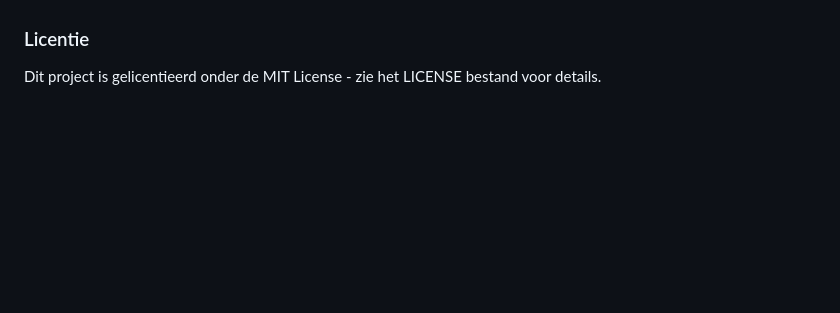
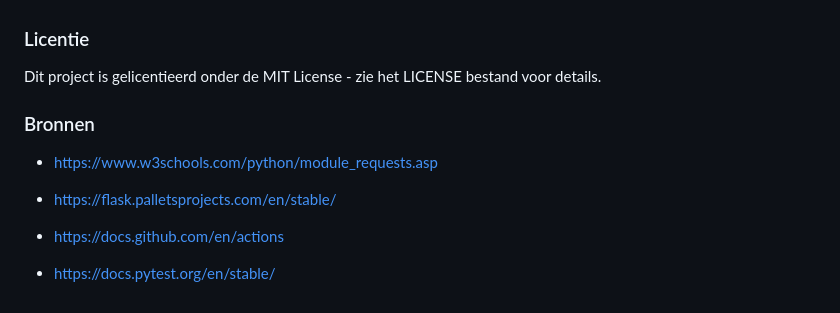
Before and after one commit to Rowanbiets/Prototype-Deployment, a Markdown page: README.md, the part around the change. GitHub-like rendering; blank space fills up the shorter version.

```diff
--- a/README.md
+++ b/README.md
@@ -137,3 +137,14 @@ Contributies aan dit project zijn welkom! Als je wilt bijdragen, volg dan de ond
 ### Licentie
 
 Dit project is gelicentieerd onder de MIT License - zie het LICENSE bestand voor details.
+
+
+### Bronnen
+
+- https://www.w3schools.com/python/module_requests.asp
+
+- https://flask.palletsprojects.com/en/stable/
+
+- https://docs.github.com/en/actions
+
+- https://docs.pytest.org/en/stable/
```
